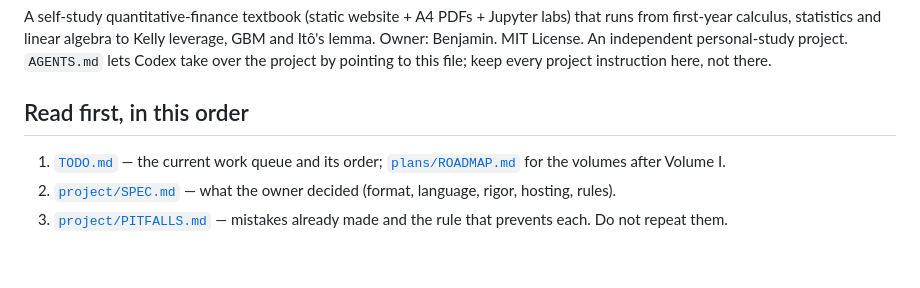
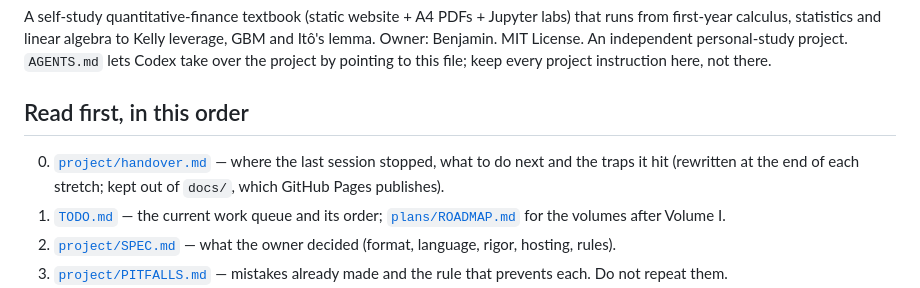
Before and after one commit to Benjamin-Teng/Quant-math-for-beginner, a Markdown page: CLAUDE.md, the part around the change. Rendered like a GitHub page; blank space fills up the shorter version.

```diff
--- a/CLAUDE.md
+++ b/CLAUDE.md
@@ -7,6 +7,8 @@ every project instruction here, not there.
 
 ## Read first, in this order
 
+0. [`project/handover.md`](project/handover.md) — where the last session stopped, what to do next and the traps it hit
+   (rewritten at the end of each stretch; kept out of `docs/`, which GitHub Pages publishes).
 1. [`TODO.md`](TODO.md) — the current work queue and its order; [`plans/ROADMAP.md`](plans/ROADMAP.md) for the volumes after Volume I.
 2. [`project/SPEC.md`](project/SPEC.md) — what the owner decided (format, language, rigor, hosting, rules).
 3. [`project/PITFALLS.md`](project/PITFALLS.md) — mistakes already made and the rule that prevents each. Do not repeat them.
```
Also changed, not shown: TODO.md (+1 -1 lines), project/handover.md (added, +156 -0 lines).
